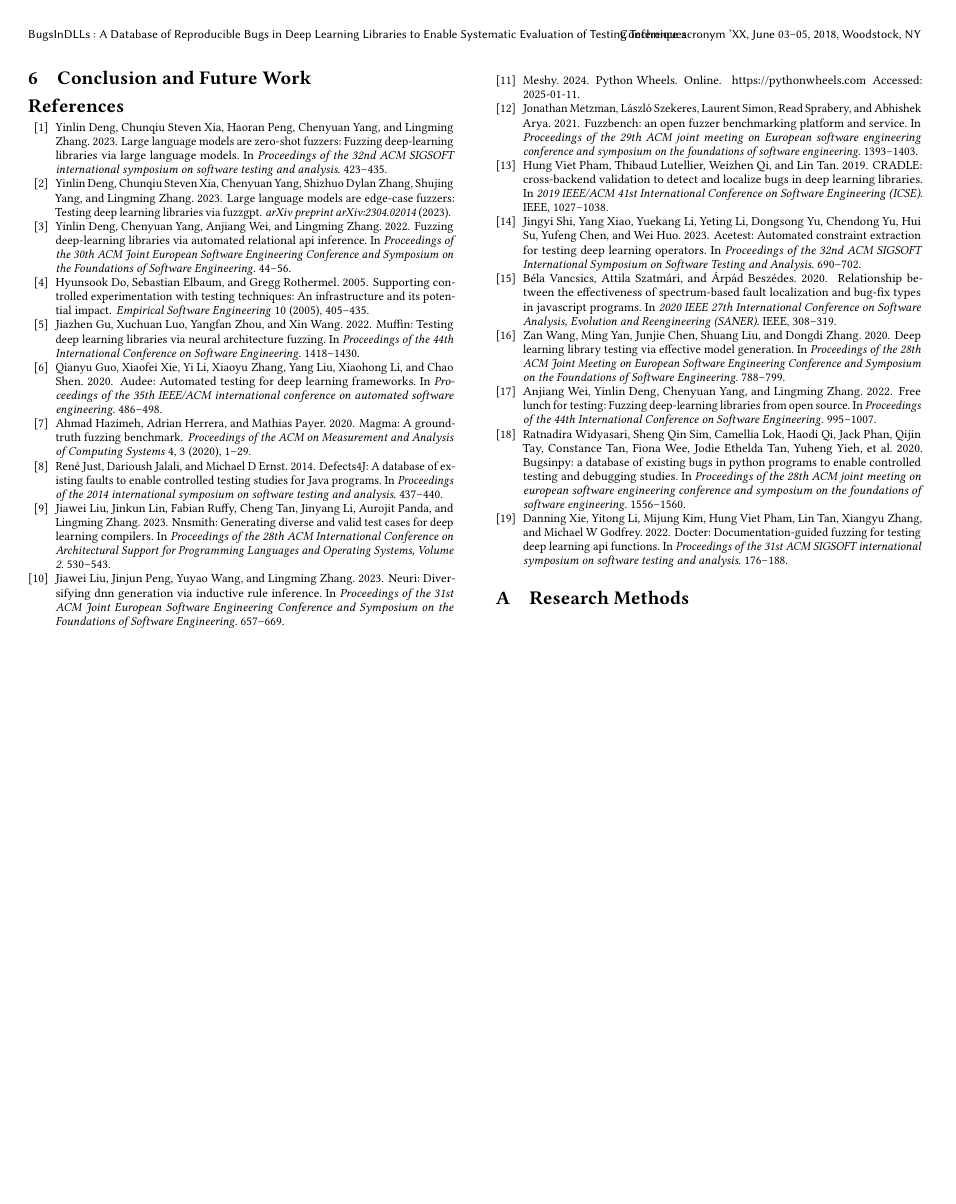
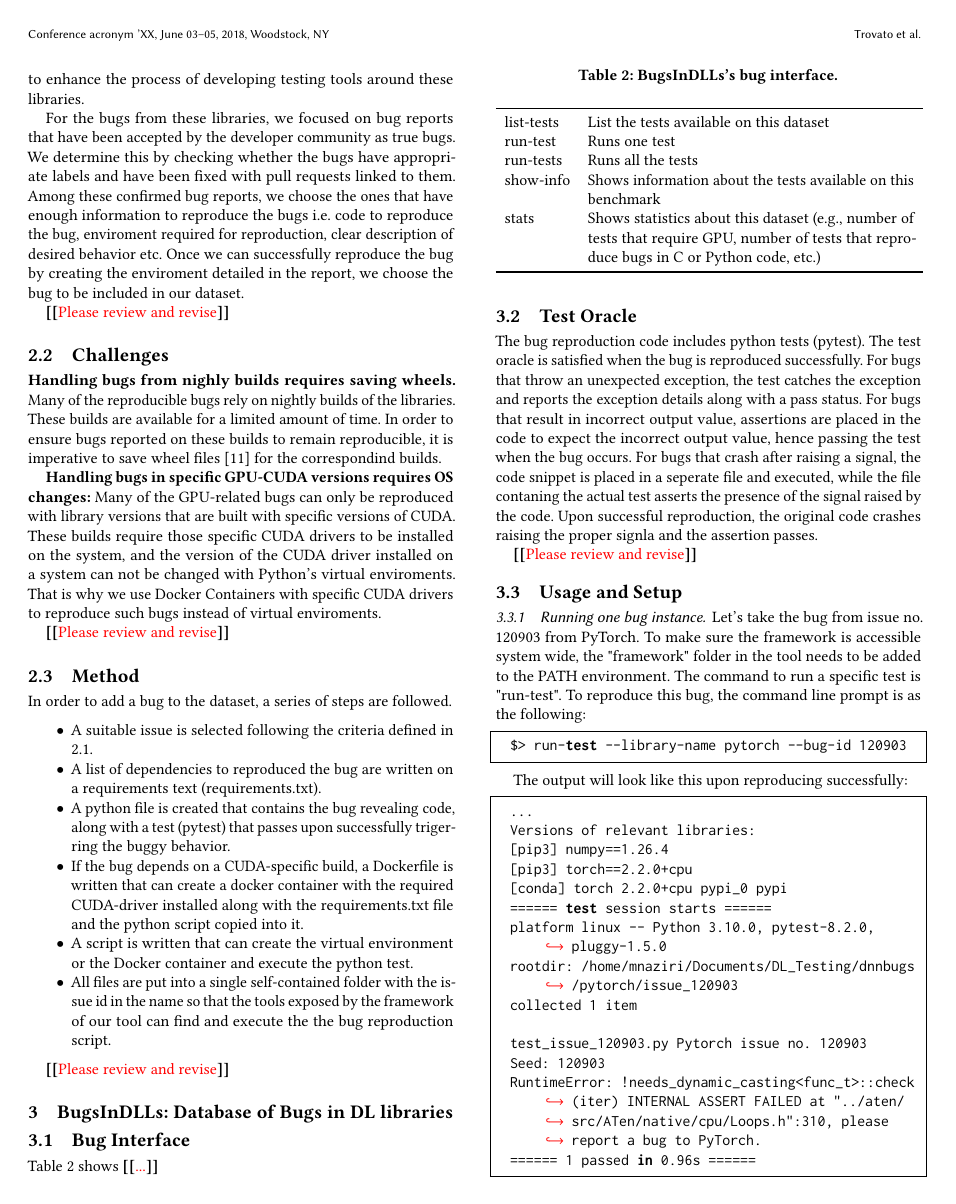
Before and after one commit to ncsu-swat/bugsindlls, a LaTeX paper (paper/main.tex): page 3 of 3 before the commit and page 2 of 3 after it. Compiled offline with pdfLaTeX.

Commit message:
Added an example of a bug reproduction

```diff
--- a/paper/main.tex
+++ b/paper/main.tex
@@ -3,7 +3,14 @@
 \usepackage{multirow}
 \usepackage{xcolor}
 \usepackage{xspace}
-
+\usepackage{listings}
+\lstset{
+  basicstyle=\ttfamily,
+  columns=fullflexible,
+  frame=single,
+  breaklines=true,
+  postbreak=\mbox{\textcolor{red}{$\hookrightarrow$}\space},
+}
 %%
 %% \BibTeX command to typeset BibTeX logo in the docs
 \AtBeginDocument{%
@@ -395,8 +402,37 @@ The bug reproduction code includes python tests (pytest). The test oracle is sat
 
 \subsubsection{Running one bug instance}
 
-\Fix{walkthrough an example. Show input and part of output. Explain
-  the output.}
+% \Fix{walkthrough an example. Show input and part of output. Explain
+%   the output.}
+
+Let's take the bug from issue no. 120903 from \torch. To make sure the framework is accessible system wide, the "framework" folder in the tool needs to be added to the PATH environment. The command to run a specific test is "run-test". To reproduce this bug, the command line prompt is as the following:
+
+\begin{lstlisting}[language=bash]
+  $> run-test --library-name pytorch --bug-id 120903
+\end{lstlisting}
+
+The output will look like this upon reproducing successfully:
+
+\begin{lstlisting}[language=bash]
+  ...
+  Versions of relevant libraries:
+  [pip3] numpy==1.26.4
+  [pip3] torch==2.2.0+cpu
+  [conda] torch                     2.2.0+cpu                pypi_0    pypi
+  ====== test session starts ======
+  platform linux -- Python 3.10.0, pytest-8.2.0, pluggy-1.5.0
+  rootdir: /home/mnaziri/Documents/DL_Testing/dnnbugs/pytorch/issue_120903
+  collected 1 item
+
+  test_issue_120903.py Pytorch issue no. 120903
+  Seed:  120903
+  RuntimeError: !needs_dynamic_casting<func_t>::check(iter) INTERNAL ASSERT FAILED at "../aten/src/ATen/native/cpu/Loops.h":310, please report a bug to PyTorch.
+  ====== 1 passed in 0.96s ======
+\end{lstlisting}
+
+In this output, the dependencies used in the reproduction of the bug are listed. Then, the pytest is executed and the exception (bug) is caught. Afterwards, the issue id is printed and the exception that has been caught is printed to demonstrate the bug. At the end, the test is shown to be passed, signifying the successful reproduction of the bug.
+
+\Fix{Please review and revise}
 
 \subsubsection{Running FreeFuzz~\cite{wei2022free} on \tname.}
 
```
